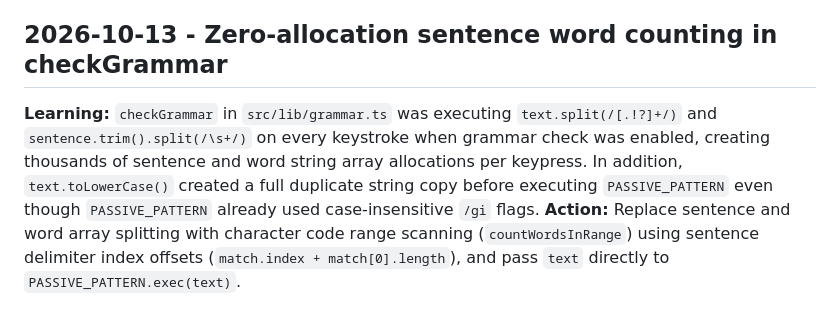
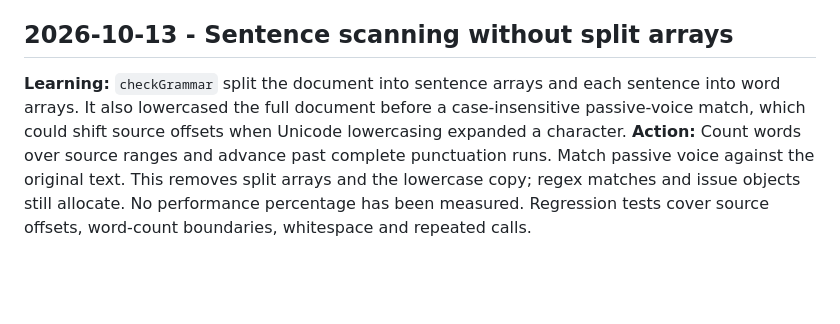
Before and after one commit to JonathanRReed/zen-type, a Markdown page: .jules/bolt.md, the part around the change. Rendered like a GitHub page; blank space fills up the shorter version.

Commit message:
docs: describe measured grammar changes accurately

```diff
--- a/.jules/bolt.md
+++ b/.jules/bolt.md
@@ -34,6 +34,6 @@
 **Learning:** `extractOutline` in `src/lib/textMetrics.ts` was executing `text.split('\n')` on every keystroke in the editor when the outline feature was enabled. For large documents, splitting the document into line arrays allocated thousands of temporary line strings on every single keystroke.
 **Action:** Scan document lines using `text.indexOf('\n', lineStart)` with a fast `trimmed.startsWith('#')` guard to skip non-heading regex evaluations. This extracts markdown headings and paragraph outlines in O(N) time with zero document-level line array allocations.
 
-## 2026-10-13 - Zero-allocation sentence word counting in checkGrammar
-**Learning:** `checkGrammar` in `src/lib/grammar.ts` was executing `text.split(/[.!?]+/)` and `sentence.trim().split(/\s+/)` on every keystroke when grammar check was enabled, creating thousands of sentence and word string array allocations per keypress. In addition, `text.toLowerCase()` created a full duplicate string copy before executing `PASSIVE_PATTERN` even though `PASSIVE_PATTERN` already used case-insensitive `/gi` flags.
-**Action:** Replace sentence and word array splitting with character code range scanning (`countWordsInRange`) using sentence delimiter index offsets (`match.index + match[0].length`), and pass `text` directly to `PASSIVE_PATTERN.exec(text)`.
+## 2026-10-13 - Sentence scanning without split arrays
+**Learning:** `checkGrammar` split the document into sentence arrays and each sentence into word arrays. It also lowercased the full document before a case-insensitive passive-voice match, which could shift source offsets when Unicode lowercasing expanded a character.
+**Action:** Count words over source ranges and advance past complete punctuation runs. Match passive voice against the original text. This removes split arrays and the lowercase copy; regex matches and issue objects still allocate. No performance percentage has been measured. Regression tests cover source offsets, word-count boundaries, whitespace and repeated calls.
```
